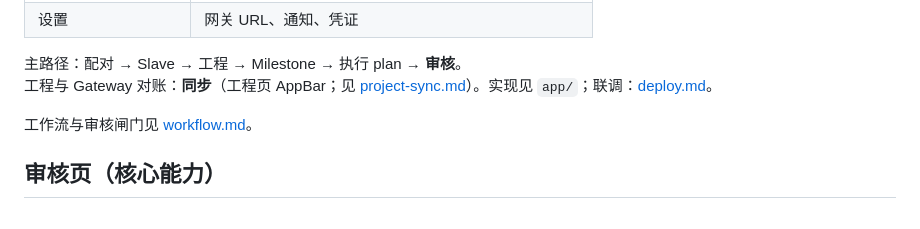
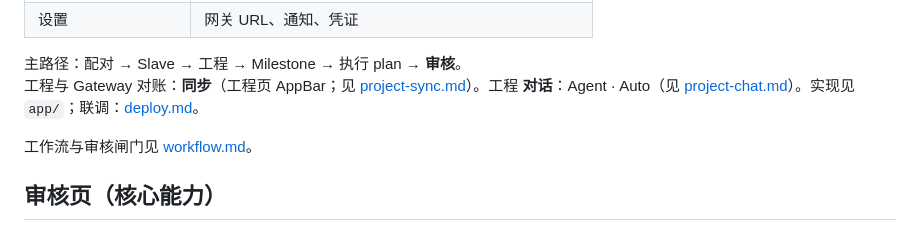
Before and after one commit to tangxiangjiang/cloud-agent, a Markdown page: doc/flutter-app.md, the part around the change. Rendered like a GitHub page.

Commit message:
Note App project chat entry in flutter-app docs.
Co-authored-by: Cursor <cursoragent@cursor.com>

```diff
--- a/doc/flutter-app.md
+++ b/doc/flutter-app.md
@@ -26,7 +26,7 @@
 | 设置 | 网关 URL、通知、凭证 |
 
 主路径：配对 → Slave → 工程 → Milestone → 执行 plan → **审核**。
-工程与 Gateway 对账：**同步**（工程页 AppBar；见 [project-sync.md](./project-sync.md)）。实现见 `app/`；联调：[deploy.md](./deploy.md)。
+工程与 Gateway 对账：**同步**（工程页 AppBar；见 [project-sync.md](./project-sync.md)）。工程 **对话**：Agent · Auto（见 [project-chat.md](./project-chat.md)）。实现见 `app/`；联调：[deploy.md](./deploy.md)。
 
 工作流与审核闸门见 [workflow.md](./workflow.md)。
 
```
